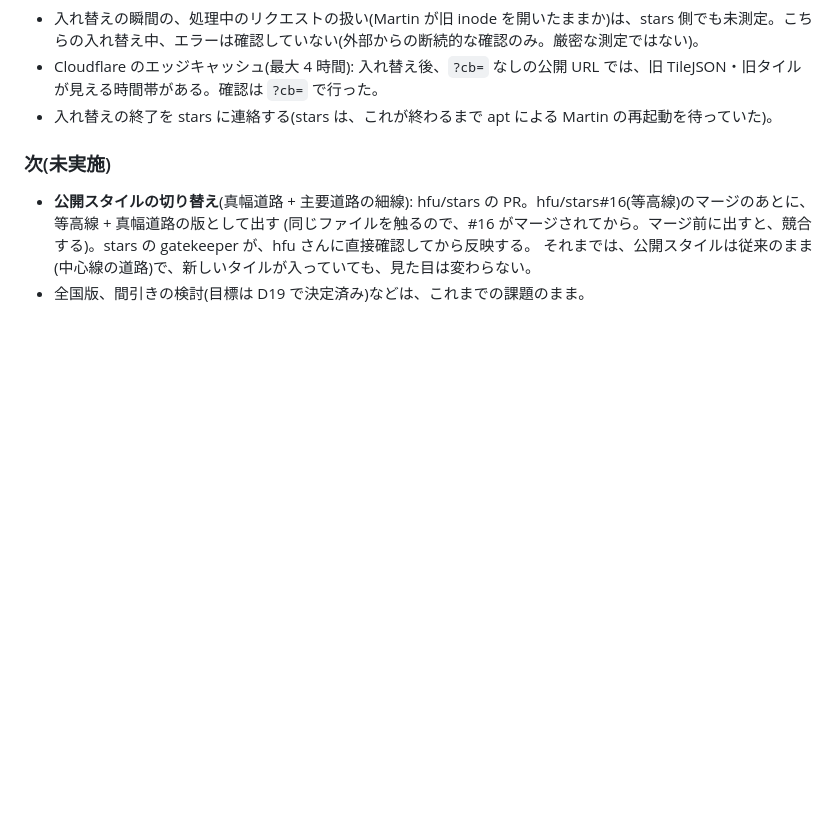
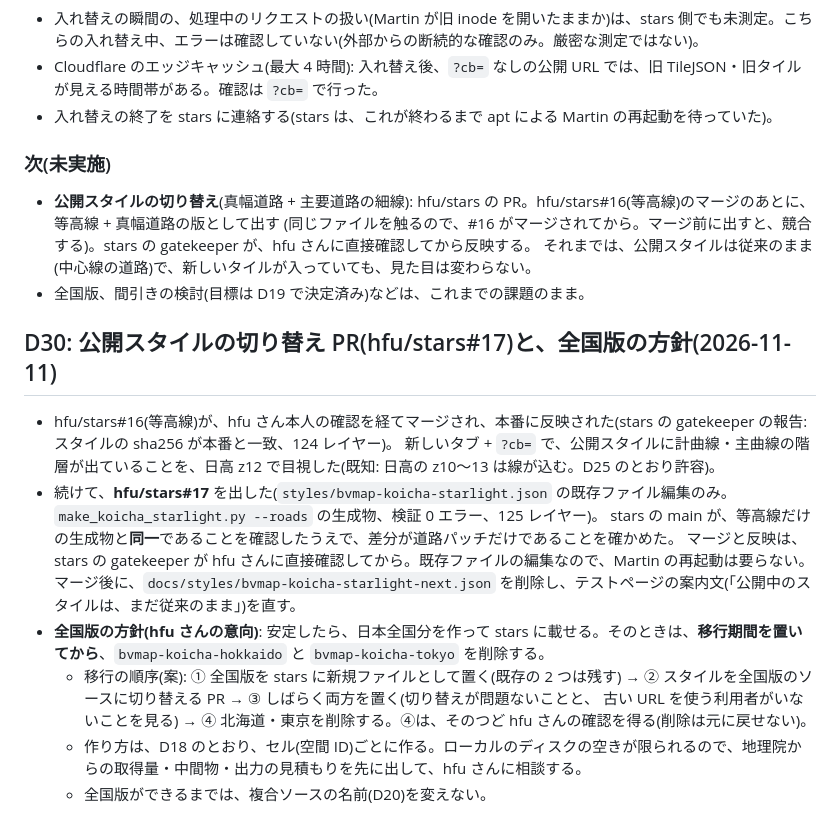
Before and after one commit to dwg7/bvmap-koicha, a Markdown page: DECISIONS.md, the part around the change. Drawn GitHub-style; blank space fills up the shorter version.

Commit message:
Record D30: stars PR #17 (true-width roads style), nationwide plan with migration period
Co-Authored-By: Claude Sonnet 5.5 <noreply@anthropic.com>

```diff
--- a/DECISIONS.md
+++ b/DECISIONS.md
@@ -978,3 +978,18 @@ stars の運用(`hfu/stars` の `docs/KNOWN_FACTS.md`): 既存の PMTiles は、
   (同じファイルを触るので、#16 がマージされてから。マージ前に出すと、競合する)。stars の gatekeeper が、hfu さんに直接確認してから反映する。
   それまでは、公開スタイルは従来のまま(中心線の道路)で、新しいタイルが入っていても、見た目は変わらない。
 - 全国版、間引きの検討(目標は D19 で決定済み)などは、これまでの課題のまま。
+
+
+## D30: 公開スタイルの切り替え PR(hfu/stars#17)と、全国版の方針(2026-11-11)
+
+- hfu/stars#16(等高線)が、hfu さん本人の確認を経てマージされ、本番に反映された(stars の gatekeeper の報告: スタイルの sha256 が本番と一致、124 レイヤー)。
+  新しいタブ + `?cb=` で、公開スタイルに計曲線・主曲線の階層が出ていることを、日高 z12 で目視した(既知: 日高の z10〜13 は線が込む。D25 のとおり許容)。
+- 続けて、**hfu/stars#17** を出した(`styles/bvmap-koicha-starlight.json` の既存ファイル編集のみ。`make_koicha_starlight.py --roads` の生成物、検証 0 エラー、125 レイヤー)。
+  stars の main が、等高線だけの生成物と**同一**であることを確認したうえで、差分が道路パッチだけであることを確かめた。
+  マージと反映は、stars の gatekeeper が hfu さんに直接確認してから。既存ファイルの編集なので、Martin の再起動は要らない。
+  マージ後に、`docs/styles/bvmap-koicha-starlight-next.json` を削除し、テストページの案内文(「公開中のスタイルは、まだ従来のまま」)を直す。
+- **全国版の方針(hfu さんの意向)**: 安定したら、日本全国分を作って stars に載せる。そのときは、**移行期間を置いてから**、`bvmap-koicha-hokkaido` と `bvmap-koicha-tokyo` を削除する。
+  - 移行の順序(案): ① 全国版を stars に新規ファイルとして置く(既存の 2 つは残す) → ② スタイルを全国版のソースに切り替える PR → ③ しばらく両方を置く(切り替えが問題ないことと、
+    古い URL を使う利用者がいないことを見る) → ④ 北海道・東京を削除する。④は、そのつど hfu さんの確認を得る(削除は元に戻せない)。
+  - 作り方は、D18 のとおり、セル(空間 ID)ごとに作る。ローカルのディスクの空きが限られるので、地理院からの取得量・中間物・出力の見積もりを先に出して、hfu さんに相談する。
+  - 全国版ができるまでは、複合ソースの名前(D20)を変えない。
```
